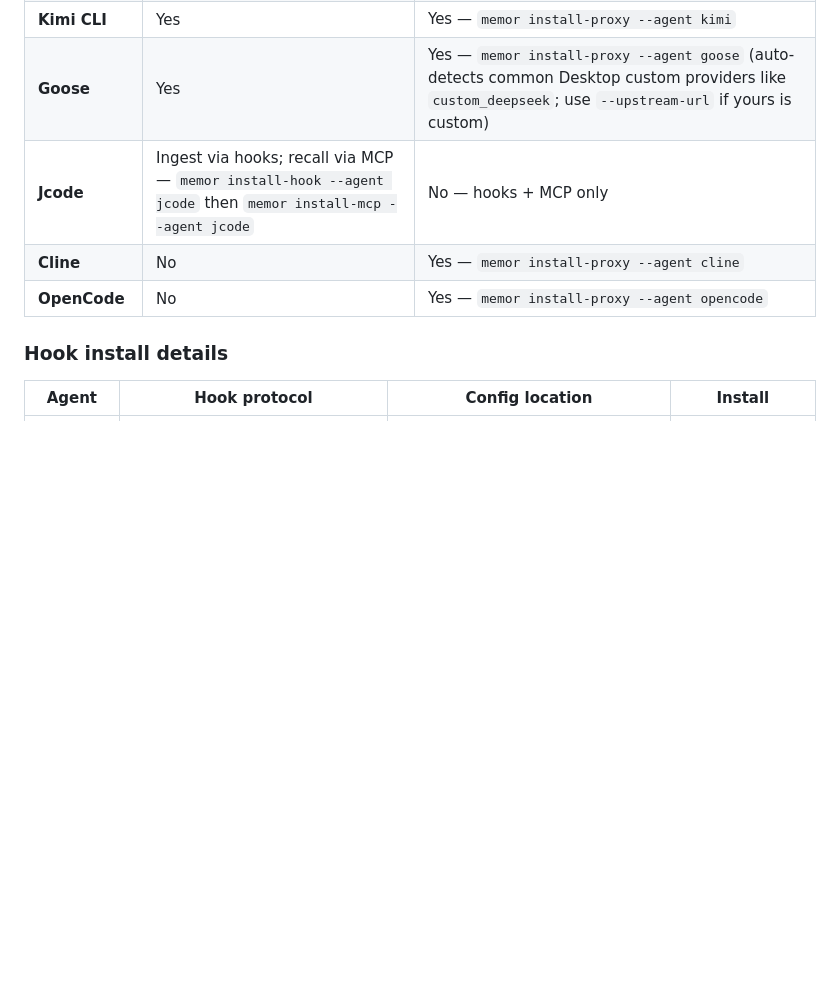
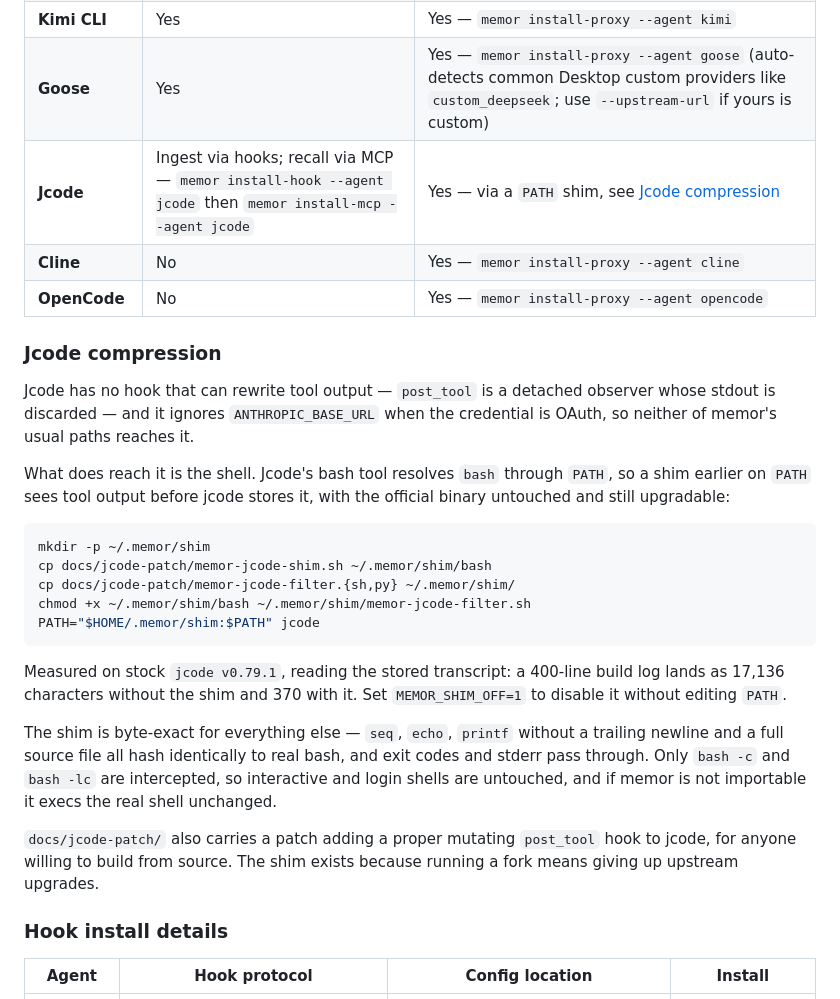
Before and after one commit to bnimit/memor-ai, a Markdown page: README.md, the part around the change. GitHub-like rendering; blank space fills up the shorter version.

Commit message:
Document the jcode compression path
The README listed jcode as "No -- hooks + MCP only" for compression, which was
true until the PATH shim. Adds the install, the measured before/after on the
stock binary (17,136 -> 370 chars in the stored transcript), the kill switch,
and the transparency guarantees, plus a pointer to the upstream patch for
anyone willing to build from source.

````diff
--- a/README.md
+++ b/README.md
@@ -271,9 +271,41 @@ Both paths write to the same recall ledger, including recalls that return nothin
 | **Copilot CLI** | Yes | No — hooks only |
 | **Kimi CLI** | Yes | Yes — `memor install-proxy --agent kimi` |
 | **Goose** | Yes | Yes — `memor install-proxy --agent goose` (auto-detects common Desktop custom providers like `custom_deepseek`; use `--upstream-url` if yours is custom) |
-| **Jcode** | Ingest via hooks; recall via MCP — `memor install-hook --agent jcode` then `memor install-mcp --agent jcode` | No — hooks + MCP only |
+| **Jcode** | Ingest via hooks; recall via MCP — `memor install-hook --agent jcode` then `memor install-mcp --agent jcode` | Yes — via a `PATH` shim, see [Jcode compression](#jcode-compression) |
 | **Cline** | No | Yes — `memor install-proxy --agent cline` |
 | **OpenCode** | No | Yes — `memor install-proxy --agent opencode` |
+
+### Jcode compression
+
+Jcode has no hook that can rewrite tool output — `post_tool` is a detached
+observer whose stdout is discarded — and it ignores `ANTHROPIC_BASE_URL` when
+the credential is OAuth, so neither of memor's usual paths reaches it.
+
+What does reach it is the shell. Jcode's bash tool resolves `bash` through
+`PATH`, so a shim earlier on `PATH` sees tool output before jcode stores it,
+with the official binary untouched and still upgradable:
+
+```bash
+mkdir -p ~/.memor/shim
+cp docs/jcode-patch/memor-jcode-shim.sh ~/.memor/shim/bash
+cp docs/jcode-patch/memor-jcode-filter.{sh,py} ~/.memor/shim/
+chmod +x ~/.memor/shim/bash ~/.memor/shim/memor-jcode-filter.sh
+PATH="$HOME/.memor/shim:$PATH" jcode
+```
+
+Measured on stock `jcode v0.79.1`, reading the stored transcript: a 400-line
+build log lands as 17,136 characters without the shim and 370 with it. Set
+`MEMOR_SHIM_OFF=1` to disable it without editing `PATH`.
+
+The shim is byte-exact for everything else — `seq`, `echo`, `printf` without a
+trailing newline and a full source file all hash identically to real bash, and
+exit codes and stderr pass through. Only `bash -c` and `bash -lc` are
+intercepted, so interactive and login shells are untouched, and if memor is
+not importable it execs the real shell unchanged.
+
+`docs/jcode-patch/` also carries a patch adding a proper mutating `post_tool`
+hook to jcode, for anyone willing to build from source. The shim exists because
+running a fork means giving up upstream upgrades.
 
 ### Hook install details
 
````
